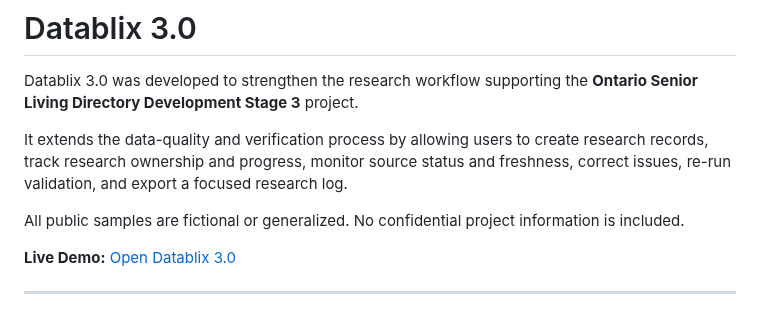
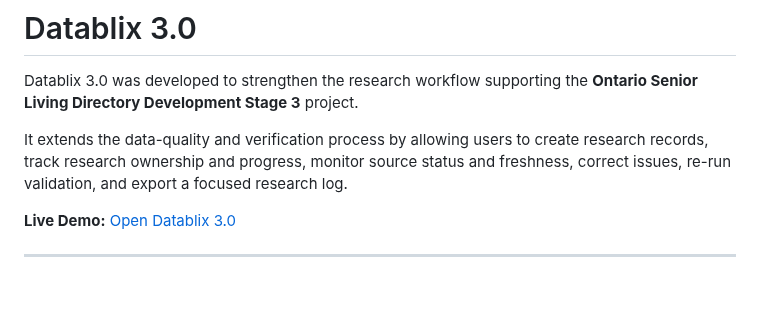
Before and after one commit to lindaxeva/datablix, a Markdown page: README.md, the part around the change. Drawn GitHub-style; blank space fills up the shorter version.

```diff
--- a/README.md
+++ b/README.md
@@ -3,8 +3,6 @@
 Datablix 3.0 was developed to strengthen the research workflow supporting the **Ontario Senior Living Directory Development Stage 3** project.
 
 It extends the data-quality and verification process by allowing users to create research records, track research ownership and progress, monitor source status and freshness, correct issues, re-run validation, and export a focused research log.
-
-All public samples are fictional or generalized. No confidential project information is included.
 
 **Live Demo:** [Open Datablix 3.0](https://datablix-v3.streamlit.app/)
 
```
